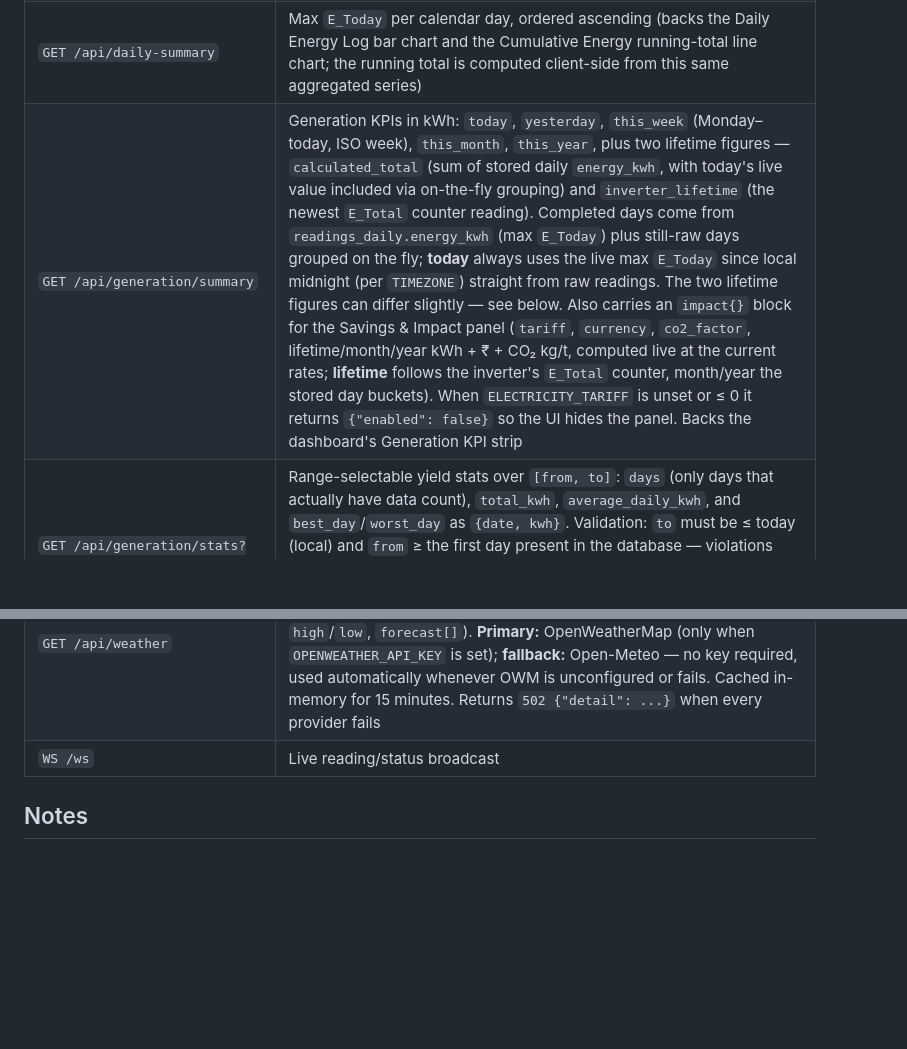
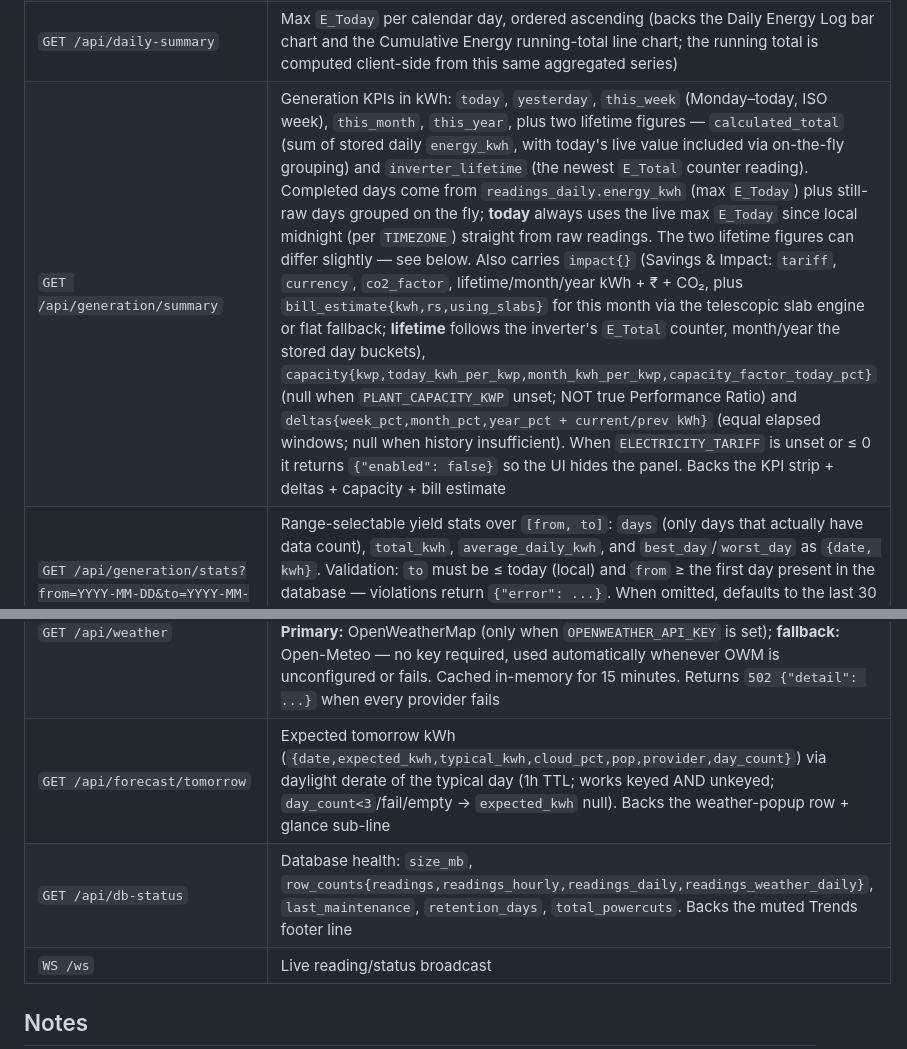
Before and after one commit to spaulll/polycab-solar-dashboard, a Markdown page: README.md, 2 parts joined by grey strips. Rendered like a GitHub page; blank space fills up the shorter version.

```diff
--- a/README.md
+++ b/README.md
@@ -345,7 +393,7 @@ directory (path controlled by `DB_PATH`). The schema is created via
 | `GET /api/history/solar-profile?bin_minutes=M` | Long-term average power vs position within the solar day, aggregated server-side over all history (powers the All view; distinct from daily totals). Cached in-process per bin size for 15 minutes — the underlying history only grows on the scale of days |
 | `GET /api/today/projection` | Today's projected finish: live `E_Today` plus the expected remainder of the solar day according to the long-term average-day profile. Returns `current_kwh`, `projected_final_kwh`, `typical_total_kwh`, `pace_ratio` (live ÷ expected-so-far), `now_offset_seconds`, `day_count` (real history days; the UI hides the feature below 3) and the typical-day curve `[{o: seconds after sunrise, w: avg AC watts}]` for the dashed chart overlay. After sunset the projection freezes at the actual final vs the typical total; before the first reading of the day the live fields are `null` rather than 0. Backs the Today view's typical-day overlay and pace tag |
 | `GET /api/daily-summary` | Max `E_Today` per calendar day, ordered ascending (backs the Daily Energy Log bar chart and the Cumulative Energy running-total line chart; the running total is computed client-side from this same aggregated series) |
-| `GET /api/generation/summary` | Generation KPIs in kWh: `today`, `yesterday`, `this_week` (Monday–today, ISO week), `this_month`, `this_year`, plus two lifetime figures — `calculated_total` (sum of stored daily `energy_kwh`, with today's live value included via on-the-fly grouping) and `inverter_lifetime` (the newest `E_Total` counter reading). Completed days come from `readings_daily.energy_kwh` (max `E_Today`) plus still-raw days grouped on the fly; **today** always uses the live max `E_Today` since local midnight (per `TIMEZONE`) straight from raw readings. The two lifetime figures can differ slightly — see below. Also carries an `impact{}` block for the Savings & Impact panel (`tariff`, `currency`, `co2_factor`, lifetime/month/year kWh + ₹ + CO₂ kg/t, computed live at the current rates; **lifetime** follows the inverter's `E_Total` counter, month/year the stored day buckets). When `ELECTRICITY_TARIFF` is unset or ≤ 0 it returns `{"enabled": false}` so the UI hides the panel. Backs the dashboard's Generation KPI strip |
+| `GET /api/generation/summary` | Generation KPIs in kWh: `today`, `yesterday`, `this_week` (Monday–today, ISO week), `this_month`, `this_year`, plus two lifetime figures — `calculated_total` (sum of stored daily `energy_kwh`, with today's live value included via on-the-fly grouping) and `inverter_lifetime` (the newest `E_Total` counter reading). Completed days come from `readings_daily.energy_kwh` (max `E_Today`) plus still-raw days grouped on the fly; **today** always uses the live max `E_Today` since local midnight (per `TIMEZONE`) straight from raw readings. The two lifetime figures can differ slightly — see below. Also carries `impact{}` (Savings & Impact: `tariff`, `currency`, `co2_factor`, lifetime/month/year kWh + ₹ + CO₂, plus `bill_estimate{kwh,rs,using_slabs}` for this month via the telescopic slab engine or flat fallback; **lifetime** follows the inverter's `E_Total` counter, month/year the stored day buckets), `capacity{kwp,today_kwh_per_kwp,month_kwh_per_kwp,capacity_factor_today_pct}` (null when `PLANT_CAPACITY_KWP` unset; NOT true Performance Ratio) and `deltas{week_pct,month_pct,year_pct + current/prev kWh}` (equal elapsed windows; null when history insufficient). When `ELECTRICITY_TARIFF` is unset or ≤ 0 it returns `{"enabled": false}` so the UI hides the panel. Backs the KPI strip + deltas + capacity + bill estimate |
 | `GET /api/generation/stats?from=YYYY-MM-DD&to=YYYY-MM-DD` | Range-selectable yield stats over `[from, to]`: `days` (only days that actually have data count), `total_kwh`, `average_daily_kwh`, and `best_day`/`worst_day` as `{date, kwh}`. Validation: `to` must be ≤ today (local) and `from` ≥ the first day present in the database — violations return `{"error": ...}`. When omitted, defaults to the last 30 days ending today. Every response echoes `min_date`/`max_date` (the full available range, `min_date` = first day with data, `max_date` = today) so the frontend can constrain its date pickers. Backs the Average Daily Yield card |
 | `GET /api/generation/monthly?months=N` | Monthly energy totals in kWh (`{month: "YYYY-MM", kwh, days_with_data}`, ascending), bucketed server-side from the exact same day series as the Daily Energy Log / KPI strip — a month's total always equals the sum of that month's daily bars. Also returns `first_month` (earliest month with data across all history) and `yoy_available` (true once a same-month-last-year pair exists, i.e. ≥ 13 months of history). `months` selects the most recent N months to return (default 24); `days_with_data` lets gap months be annotated instead of silently averaged. Backs the Monthly Energy chart |
 | `GET /api/insights/temperature?bin_minutes=M` | Inverter temperature analytics over **daylight readings only** (same sun-window join as the solar profile; night residuals never count). Returns `by_time_of_day` (avg/max internal temperature vs seconds-after-sunrise bins), `by_output` (readings banded by DC solar input in 100 W bands with avg/max temperature, avg AC power and the energy-weighted DC→AC efficiency `SUM(P_ac)/SUM(P_dc)` per band — reveals derating at high output + heat) and `records` (today's max from the sunrise cutoff, all-time max and hottest day `{date, temp_max}` spanning all history via permanent daily aggregates). Implausible samples (< −20 °C or > 110 °C, e.g. a stuck sensor) are filtered defensively. The time-of-day profile covers the raw retention window only; cached in-process per bin size for 15 minutes. Backs the sidebar Temperature panel |
@@ -356,6 +404,8 @@ directory (path controlled by `DB_PATH`). The schema is created via
 | `GET /api/errors?limit=50` | Recent inverter error episodes, newest first (bounded `error_log` table; consecutive identical failures collapse into one episode). Also returns `retention_days` — the 7-day rotation window the Error History popup states in its subtitle |
 | `GET /api/sun` | Next sunrise/sunset times and countdowns, plus today's actual `sunrise`/`sunset` window (used by the Live view's sun-path arc) |
 | `GET /api/weather` | Current weather + a short forecast for the configured location, in a provider-agnostic normalized shape (`provider`, `temp`, `feels_like`, `humidity`, `wind_speed`, `condition`, `icon`, `cloud_cover`, `pop`, `high`/`low`, `forecast[]`). **Primary:** OpenWeatherMap (only when `OPENWEATHER_API_KEY` is set); **fallback:** Open-Meteo — no key required, used automatically whenever OWM is unconfigured or fails. Cached in-memory for 15 minutes. Returns `502 {"detail": ...}` when every provider fails |
+| `GET /api/forecast/tomorrow` | Expected tomorrow kWh (`{date,expected_kwh,typical_kwh,cloud_pct,pop,provider,day_count}`) via daylight derate of the typical day (1h TTL; works keyed AND unkeyed; `day_count<3`/fail/empty → `expected_kwh` null). Backs the weather-popup row + glance sub-line |
+| `GET /api/db-status` | Database health: `size_mb`, `row_counts{readings,readings_hourly,readings_daily,readings_weather_daily}`, `last_maintenance`, `retention_days`, `total_powercuts`. Backs the muted Trends footer line |
 | `WS /ws` | Live reading/status broadcast |
 
 ## Notes
```
Also changed, not shown: other parts of README.md (+49 -1 lines).
